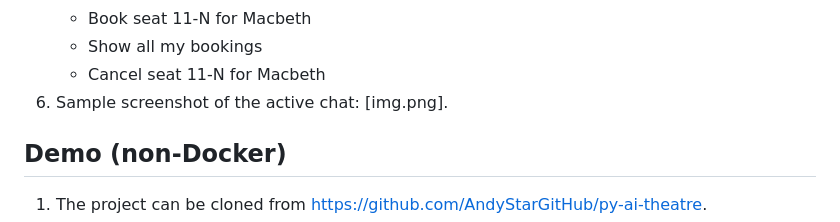
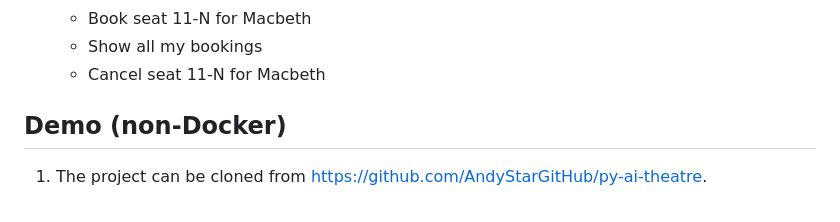
Before and after one commit to AndyStarGitHub/py-ai-theatre, a Markdown page: README.md, the part around the change. Drawn GitHub-style.

```diff
--- a/README.md
+++ b/README.md
@@ -105,7 +105,6 @@ tzdata==2025.2
     - Book seat 11-N for Macbeth
     - Show all my bookings
     - Cancel seat 11-N for Macbeth
-6. Sample screenshot of the active chat: [img.png].
 
 
 ## Demo (non-Docker)
```
